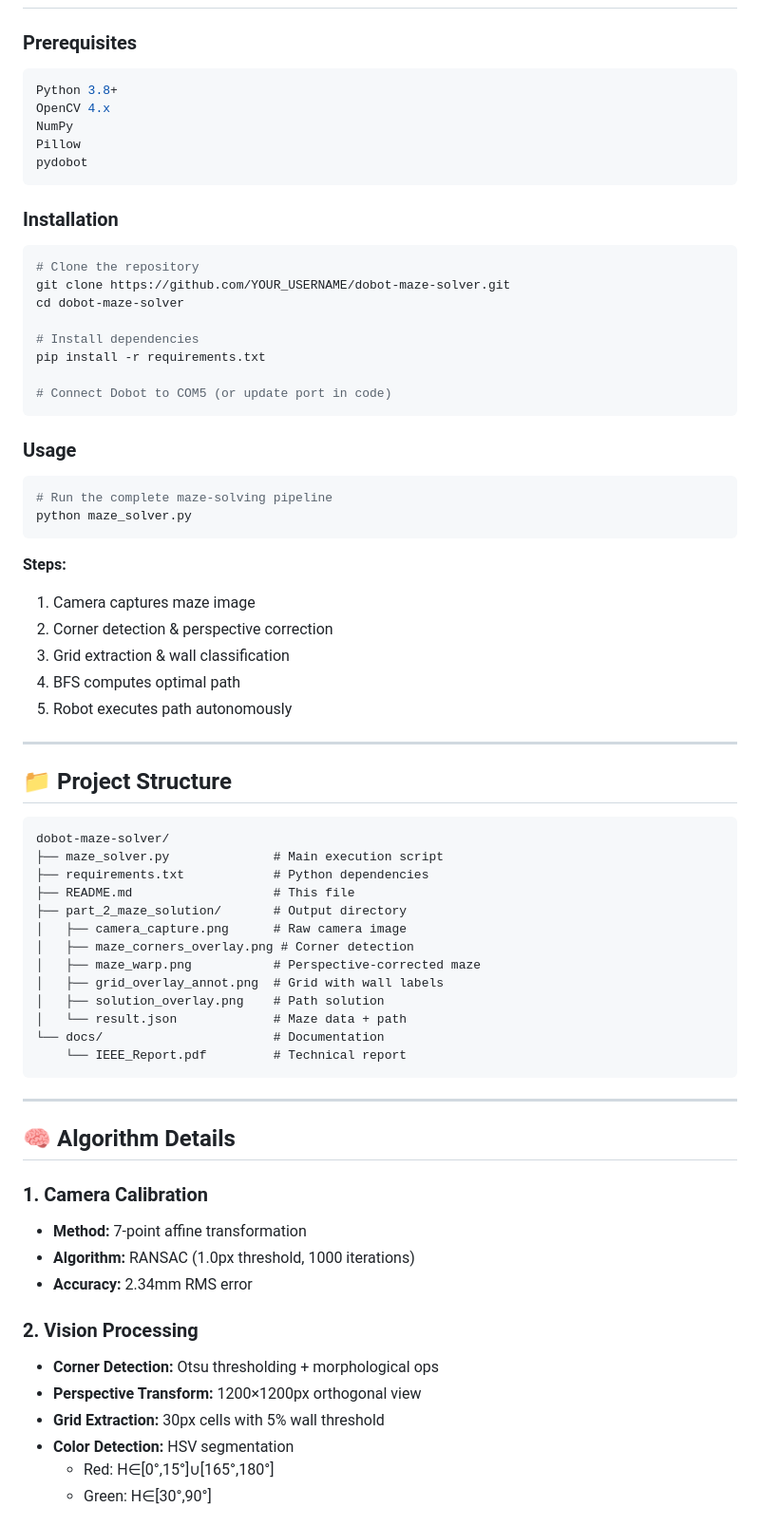
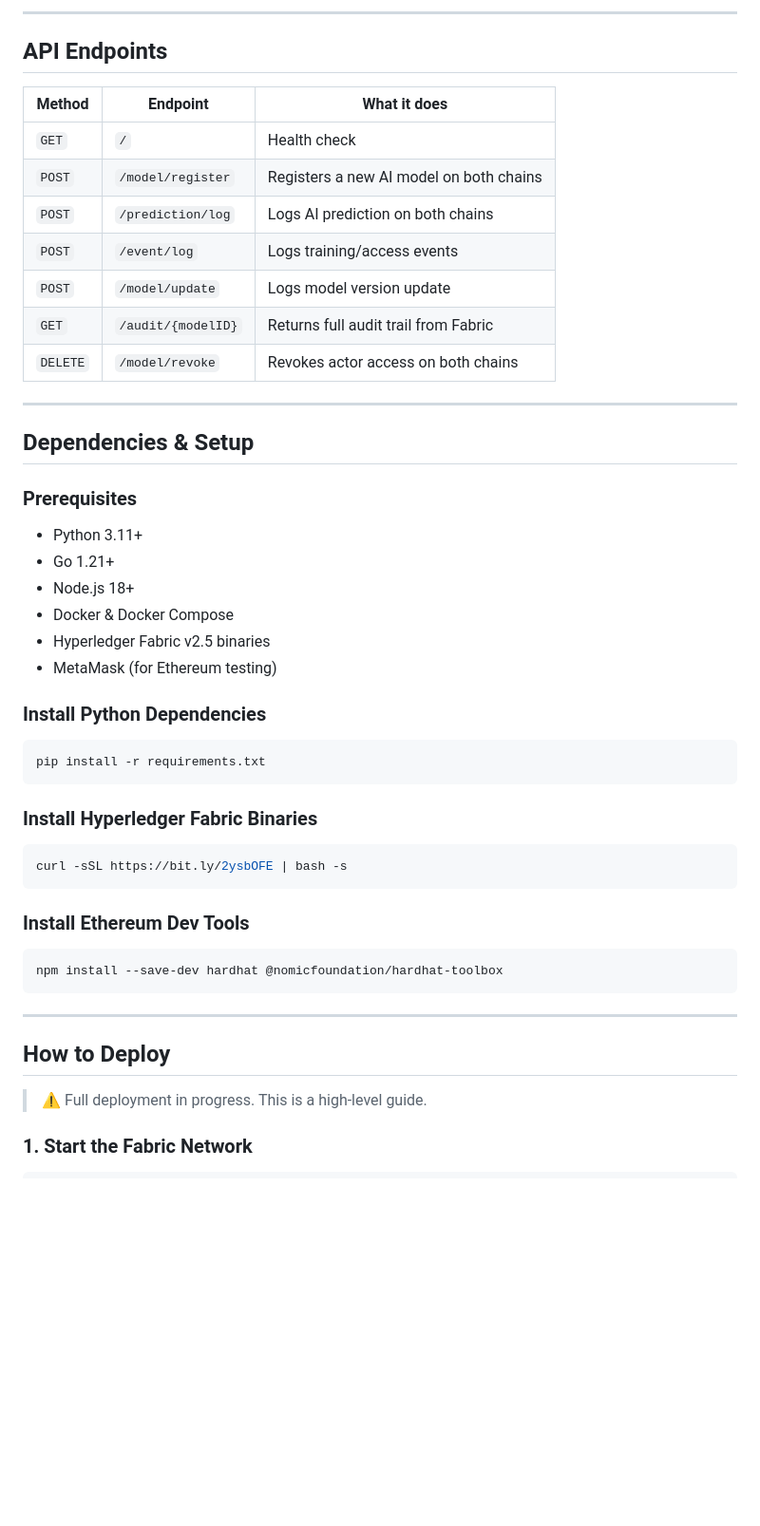
Before and after one commit to HarishAnand-hub/TrustChain, a Markdown page: README.md, the part around one of its changes. Shown at 95% size. Rendered like a GitHub page; blank space fills up the shorter version.

````diff
--- a/README.md
+++ b/README.md
@@ -76,75 +143,53 @@ This project demonstrates a complete **perception-planning-actuation** pipeline
+---
+
+## API Endpoints
+
+| Method | Endpoint | What it does |
+|---|---|---|
+| `GET` | `/` | Health check |
+| `POST` | `/model/register` | Registers a new AI model on both chains |
+| `POST` | `/prediction/log` | Logs AI prediction on both chains |
+| `POST` | `/event/log` | Logs training/access events |
+| `POST` | `/model/update` | Logs model version update |
+| `GET` | `/audit/{modelID}` | Returns full audit trail from Fabric |
+| `DELETE` | `/model/revoke` | Revokes actor access on both chains |
+
+---
+
+## Dependencies & Setup
 
 ### Prerequisites
 
+- Python 3.11+
+- Go 1.21+
+- Node.js 18+
+- Docker & Docker Compose
+- Hyperledger Fabric v2.5 binaries
+- MetaMask (for Ethereum testing)
+
+### Install Python Dependencies
+
 ```bash
-Python 3.8+
-OpenCV 4.x
-NumPy
-Pillow
-pydobot
+pip install -r requirements.txt
 ```
 
-### Installation
+### Install Hyperledger Fabric Binaries
 
 ```bash
-# Clone the repository
-git clone https://github.com/YOUR_USERNAME/dobot-maze-solver.git
-cd dobot-maze-solver
-
-# Install dependencies
-pip install -r requirements.txt
-
-# Connect Dobot to COM5 (or update port in code)
+curl -sSL https://bit.ly/2ysbOFE | bash -s
 ```
 
-### Usage
+### Install Ethereum Dev Tools
 
 ```bash
-# Run the complete maze-solving pipeline
-python maze_solver.py
-```
-
-**Steps:**
-1. Camera captures maze image
-2. Corner detection & perspective correction
-3. Grid extraction & wall classification
-4. BFS computes optimal path
-5. Robot executes path autonomously
-
----
-
-## 📁 Project Structure
-
-```
-dobot-maze-solver/
-├── maze_solver.py              # Main execution script
-├── requirements.txt            # Python dependencies
-├── README.md                   # This file
-├── part_2_maze_solution/       # Output directory
-│   ├── camera_capture.png      # Raw camera image
-│   ├── maze_corners_overlay.png # Corner detection
-│   ├── maze_warp.png           # Perspective-corrected maze
-│   ├── grid_overlay_annot.png  # Grid with wall labels
-│   ├── solution_overlay.png    # Path solution
-│   └── result.json             # Maze data + path
-└── docs/                       # Documentation
-    └── IEEE_Report.pdf         # Technical report
+npm install --save-dev hardhat @nomicfoundation/hardhat-toolbox
 ```
 
 ---
 
-## 🧠 Algorithm Details
+## How to Deploy
 
-### 1. Camera Calibration
-- **Method:** 7-point affine transformation
-- **Algorithm:** RANSAC (1.0px threshold, 1000 iterations)
-- **Accuracy:** 2.34mm RMS error
+> ⚠️ Full deployment in progress. This is a high-level guide.
 
-### 2. Vision Processing
-- **Corner Detection:** Otsu thresholding + morphological ops
-- **Perspective Transform:** 1200×1200px orthogonal view
-- **Grid Extraction:** 30px cells with 5% wall threshold
-- **Color Detection:** HSV segmentation
-  - Red: H∈[0°,15°]∪[165°,180°]
-  - Green: H∈[30°,90°]
+### 1. Start the Fabric Network
 
````
Also changed, not shown: other parts of README.md (+218 -170 lines).
